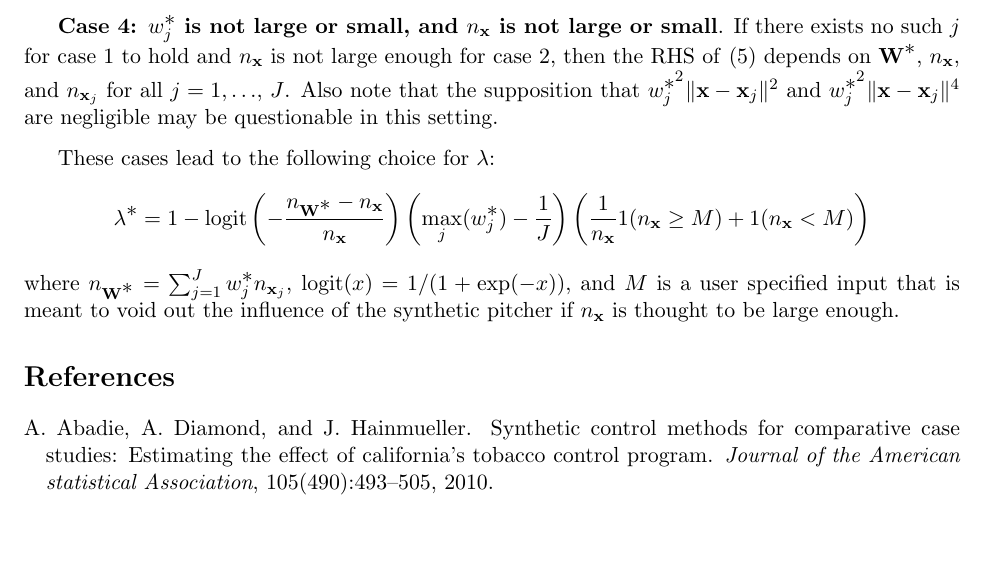
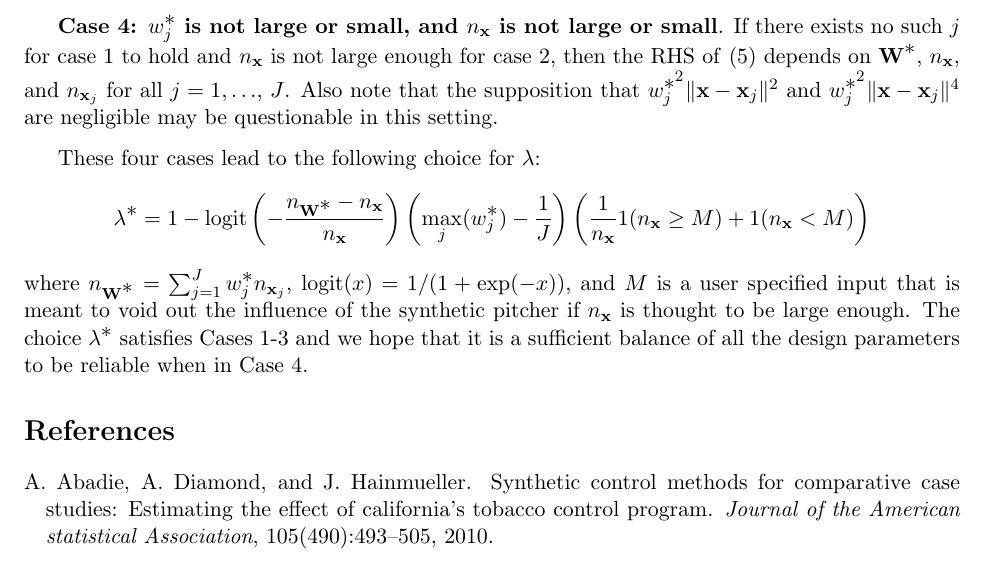
Before and after one commit to DEck13/baseball_research, a LaTeX paper (spraydists/spray.tex): part of page 8 of 8, cut so that both start at the same text, the shorter picture padded with empty space. Compiled offline with pdfLaTeX.

Commit message:
small edits

```diff
--- a/spraydists/spray.tex
+++ b/spraydists/spray.tex
@@ -410,13 +410,13 @@ We will now motivate choices for $\lambda$ based on scenarios of $\Wstar$ and $n
 
 
 \vspace{0.25cm}
-These cases lead to the following choice for $\lambda$:
+These four cases lead to the following choice for $\lambda$:
 $$
   \lamstar = 1 - \text{logit}\left(-\frac{n_{\Wstar} - n_\x}{n_\x}\right)
     \left(\max_j(\wstar_j) - \frac{1}{J}\right)
     \left(\frac{1}{n_\x}1(n_\x \geq M) + 1(n_\x < M) \right)
 $$
-where $n_{\Wstar} = \sum_{j=1}^J \wstar_j n_{\x_j}$, $\text{logit}(x) = 1/(1 + \exp(-x))$, and $M$ is a user specified input that is meant to void out the influence of the synthetic pitcher if $n_\x$ is thought to be large enough.
+where $n_{\Wstar} = \sum_{j=1}^J \wstar_j n_{\x_j}$, $\text{logit}(x) = 1/(1 + \exp(-x))$, and $M$ is a user specified input that is meant to void out the influence of the synthetic pitcher if $n_\x$ is thought to be large enough. The choice $\lamstar$ satisfies Cases 1-3 and we hope that it is a sufficient balance of all the design parameters to be reliable when in Case 4.
 
 
 
```
Also changed, not shown: spraydists/spray.pdf.
